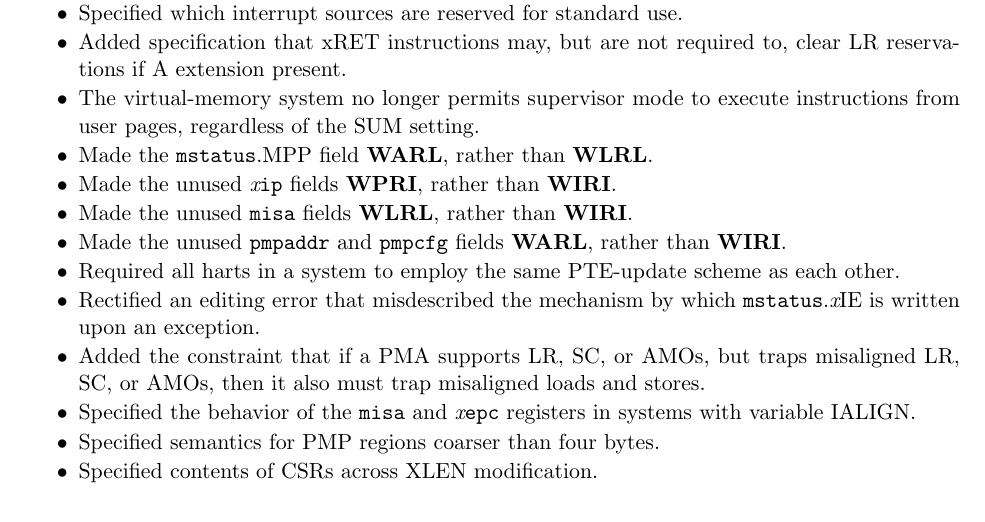
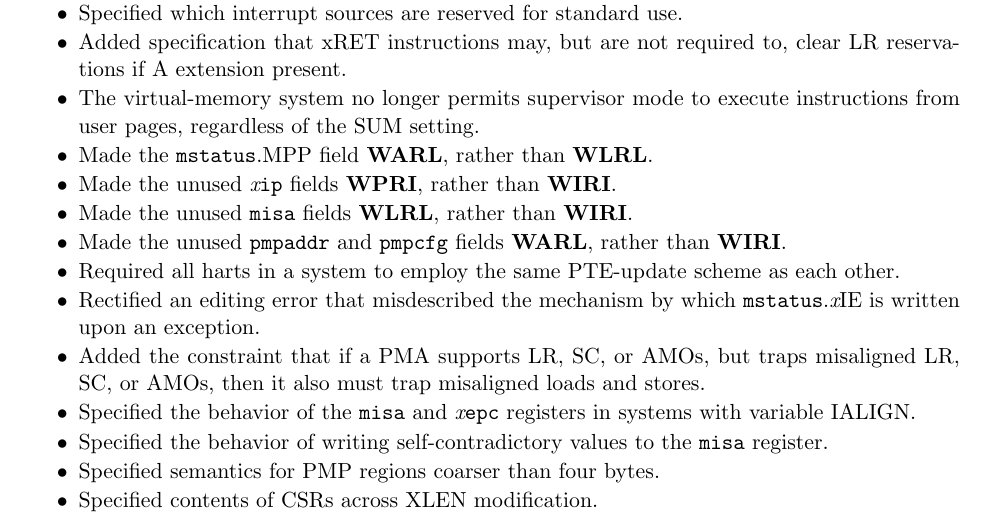
Before and after one commit to riscv/riscv-isa-manual, a LaTeX thesis (src/riscv-privileged.tex, which reads src/priv-preface.tex): part of page 3 of 113, cut so that both start at the same text. Compiled offline with pdfLaTeX.

Commit message:
Update preface

```diff
--- a/src/priv-preface.tex
+++ b/src/priv-preface.tex
@@ -25,6 +25,8 @@ architecture proposal.  Changes from version 1.10 include:
   misaligned loads and stores.
 \item Specified the behavior of the {\tt misa} and {\em x}{\tt epc} registers in
   systems with variable IALIGN.
+\item Specified the behavior of writing self-contradictory values to the
+  {\tt misa} register.
 \item Specified semantics for PMP regions coarser than four bytes.
 \item Specified contents of CSRs across XLEN modification.
 \end{itemize}
```
